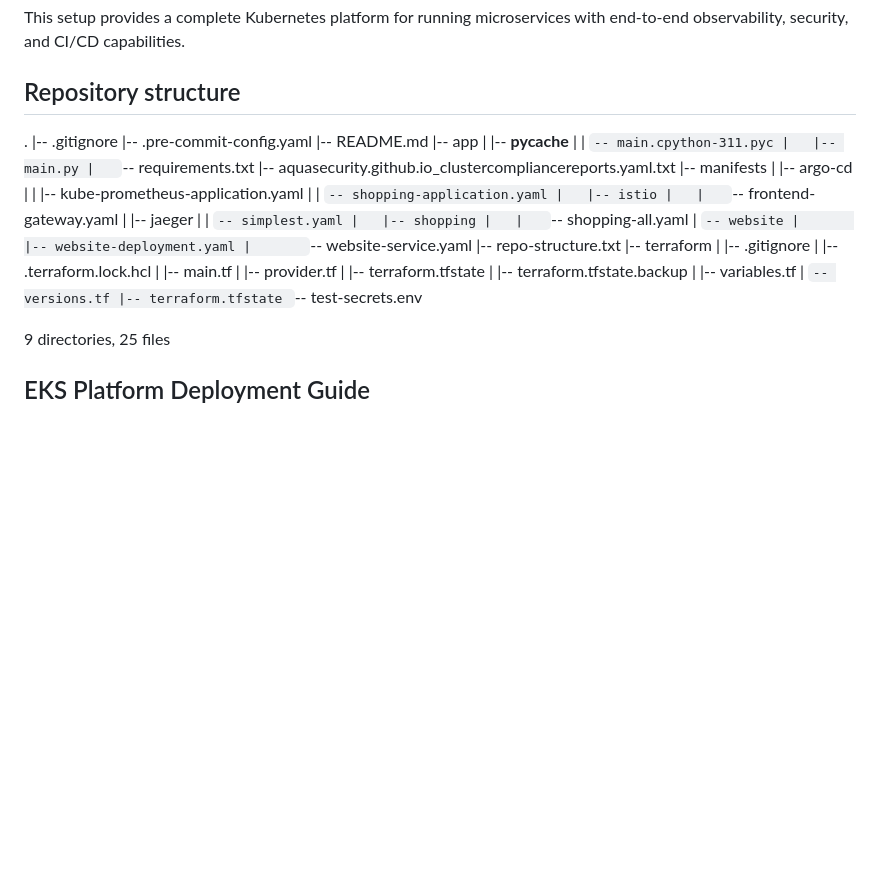
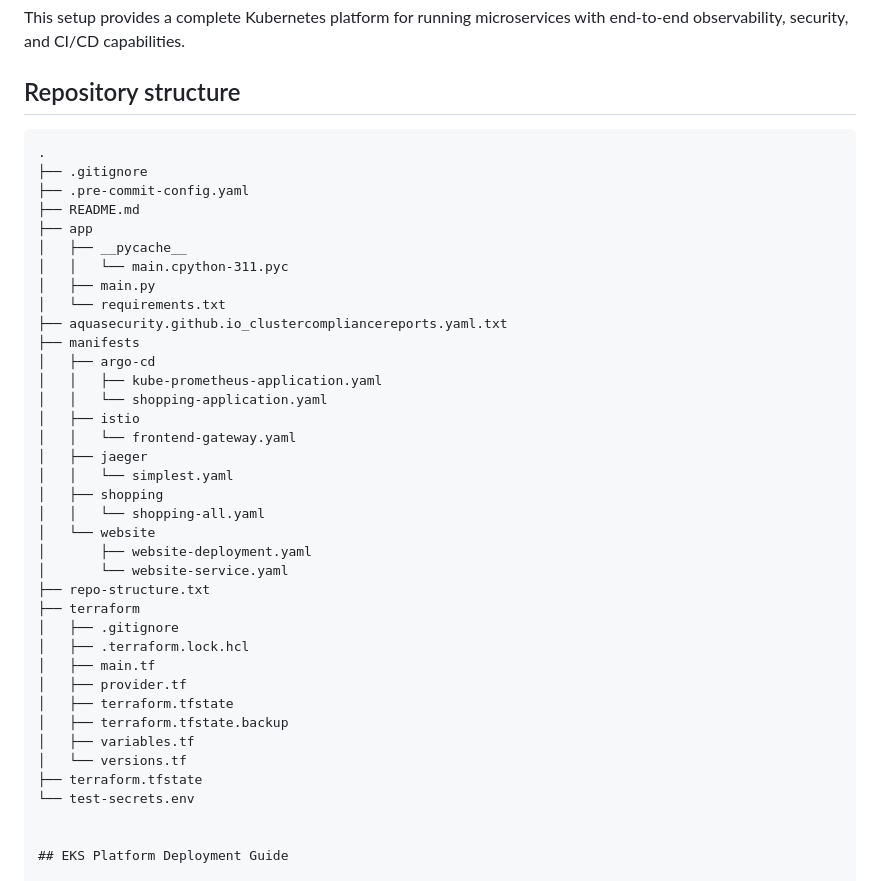
Before and after one commit to KeerthanaGoka/website, a Markdown page: README.md, the part around the change. Rendered like a GitHub page; blank space fills up the shorter version.

````diff
--- a/README.md
+++ b/README.md
@@ -17,43 +17,44 @@ All infrastructure components are automated using **Terraform**, enabling reprod
 This setup provides a complete Kubernetes platform for running microservices with end-to-end observability, security, and CI/CD capabilities.
 
 ## Repository structure
+
+```plaintext
 .
-|-- .gitignore
-|-- .pre-commit-config.yaml
-|-- README.md
-|-- app
-|   |-- __pycache__
-|   |   `-- main.cpython-311.pyc
-|   |-- main.py
-|   `-- requirements.txt
-|-- aquasecurity.github.io_clustercompliancereports.yaml.txt
-|-- manifests
-|   |-- argo-cd
-|   |   |-- kube-prometheus-application.yaml
-|   |   `-- shopping-application.yaml
-|   |-- istio
-|   |   `-- frontend-gateway.yaml
-|   |-- jaeger
-|   |   `-- simplest.yaml
-|   |-- shopping
-|   |   `-- shopping-all.yaml
-|   `-- website
-|       |-- website-deployment.yaml
-|       `-- website-service.yaml
-|-- repo-structure.txt
-|-- terraform
-|   |-- .gitignore
-|   |-- .terraform.lock.hcl
-|   |-- main.tf
-|   |-- provider.tf
-|   |-- terraform.tfstate
-|   |-- terraform.tfstate.backup
-|   |-- variables.tf
-|   `-- versions.tf
-|-- terraform.tfstate
-`-- test-secrets.env
+├── .gitignore
+├── .pre-commit-config.yaml
+├── README.md
+├── app
+│   ├── __pycache__
+│   │   └── main.cpython-311.pyc
+│   ├── main.py
+│   └── requirements.txt
+├── aquasecurity.github.io_clustercompliancereports.yaml.txt
+├── manifests
+│   ├── argo-cd
+│   │   ├── kube-prometheus-application.yaml
+│   │   └── shopping-application.yaml
+│   ├── istio
+│   │   └── frontend-gateway.yaml
+│   ├── jaeger
+│   │   └── simplest.yaml
+│   ├── shopping
+│   │   └── shopping-all.yaml
+│   └── website
+│       ├── website-deployment.yaml
+│       └── website-service.yaml
+├── repo-structure.txt
+├── terraform
+│   ├── .gitignore
+│   ├── .terraform.lock.hcl
+│   ├── main.tf
+│   ├── provider.tf
+│   ├── terraform.tfstate
+│   ├── terraform.tfstate.backup
+│   ├── variables.tf
+│   └── versions.tf
+├── terraform.tfstate
+└── test-secrets.env
 
-9 directories, 25 files
 
 ## EKS Platform Deployment Guide
 
````
